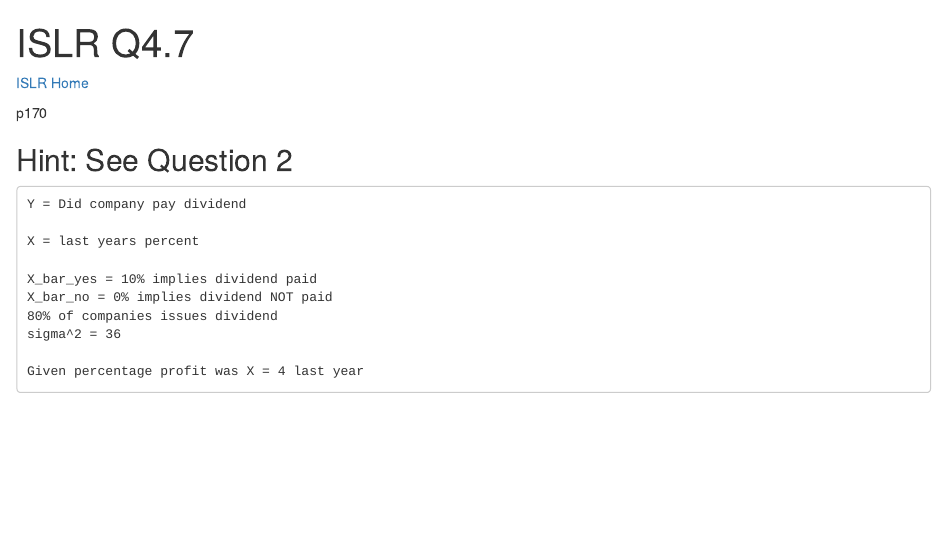
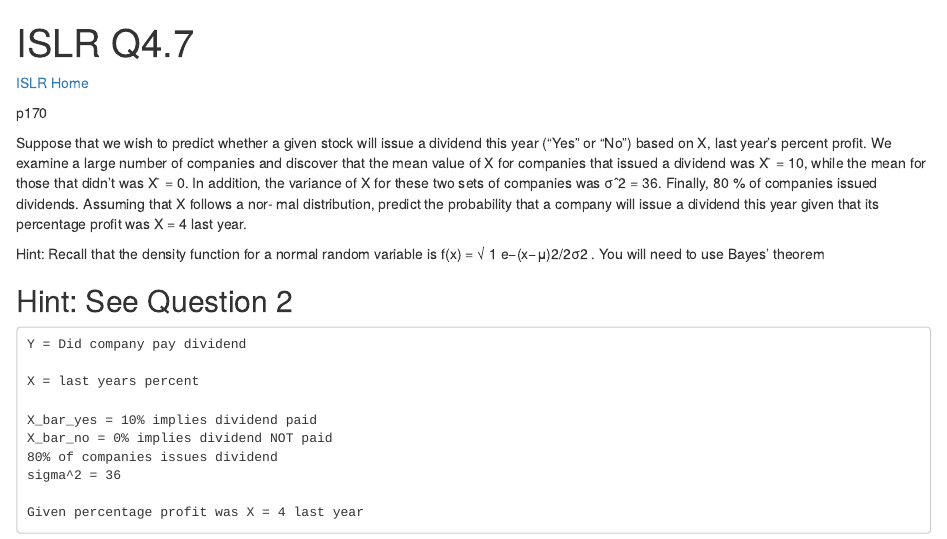
Before and after one commit to melling/ISLR, an R Markdown document (chapter04/04_07_melling.Rmd): the page in a window 1100 px wide, from its top. Rendered offline with R 4.5, knitr and Pandoc, with nearby package versions.

Commit message:
Update 04_07_melling.Rmd

````diff
--- a/chapter04/04_07_melling.Rmd
+++ b/chapter04/04_07_melling.Rmd
@@ -9,6 +9,10 @@ output:
 knitr::opts_chunk$set(echo = TRUE)
 ```
 p170
+
+Suppose that we wish to predict whether a given stock will issue a dividend this year (“Yes” or “No”) based on X, last year’s percent profit. We examine a large number of companies and discover that the mean value of X for companies that issued a dividend was X ̄ = 10, while the mean for those that didn’t was X ̄ = 0. In addition, the variance of X for these two sets of companies was σˆ2 = 36. Finally, 80 % of companies issued dividends. Assuming that X follows a nor- mal distribution, predict the probability that a company will issue a dividend this year given that its percentage profit was X = 4 last year.
+
+Hint: Recall that the density function for a normal random variable is f(x) = √ 1 e−(x−μ)2/2σ2 . You will need to use Bayes’ theorem
 
 ## Hint: See Question 2
 
````
